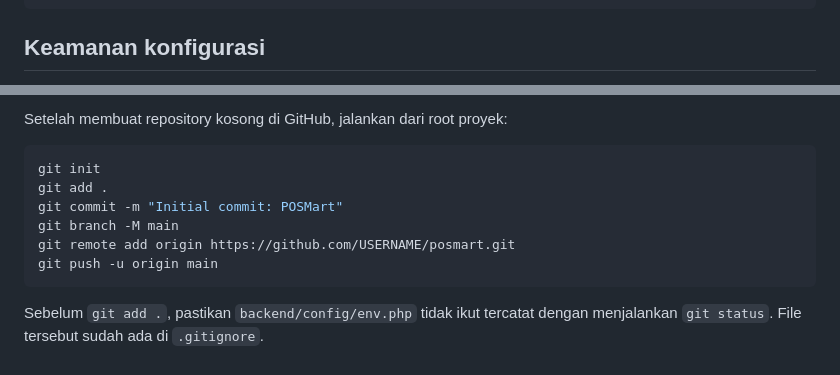
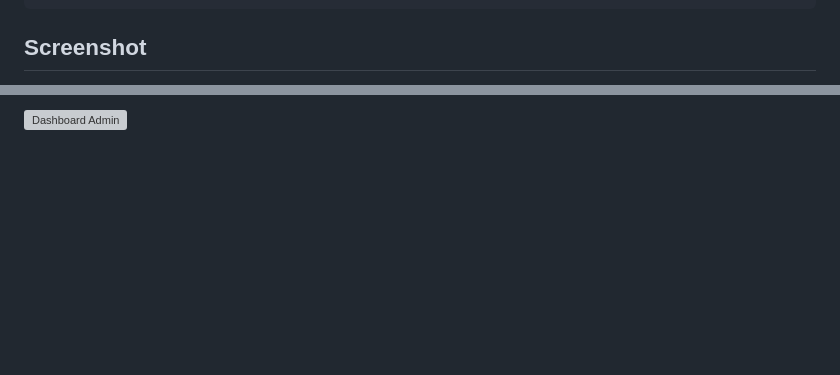
Before and after one commit to Marco1076157/Posmart, a Markdown page: README.md, 2 parts joined by grey strips. Drawn GitHub-style; blank space fills up the shorter version; grey boxes are pictures that could not be loaded.

Commit message:
Add project documentation

````diff
--- a/README.md
+++ b/README.md
@@ -168,5 +168,5 @@ POSMart/
 └── README.md
 ```
 
-## Keamanan konfigurasi
+## Screenshot
 
@@ -178,13 +178,2 @@ Jika secret Google OAuth atau password database pernah sempat terunggah ke repos
 
-Setelah membuat repository kosong di GitHub, jalankan dari root proyek:
-
-```bash
-git init
-git add .
-git commit -m "Initial commit: POSMart"
-git branch -M main
-git remote add origin https://github.com/USERNAME/posmart.git
-git push -u origin main
-```
-
-Sebelum `git add .`, pastikan `backend/config/env.php` tidak ikut tercatat dengan menjalankan `git status`. File tersebut sudah ada di `.gitignore`.
+![Dashboard Admin](docs/images/admin.png)
````
Also changed, not shown: other parts of README.md (+3 -3 lines).
